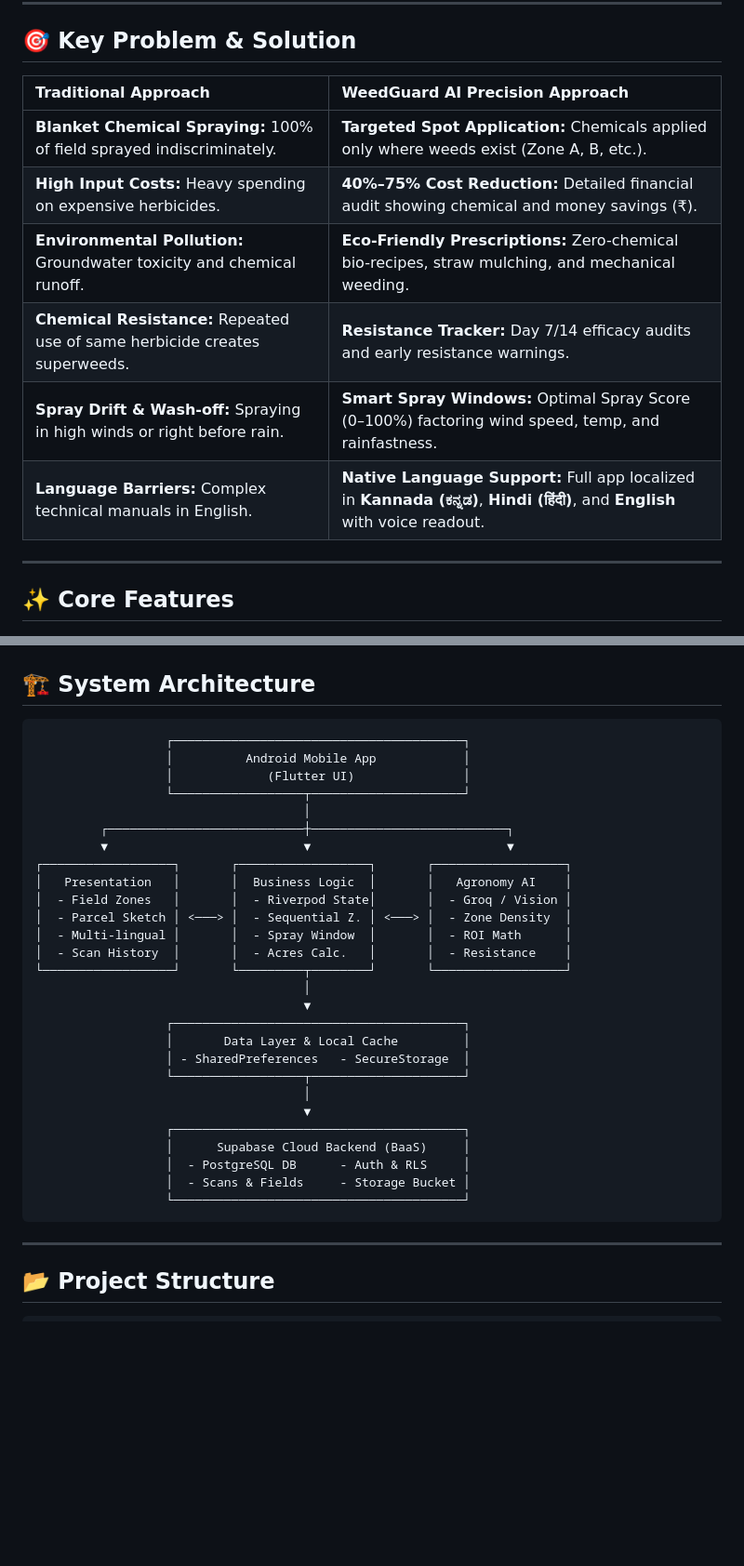
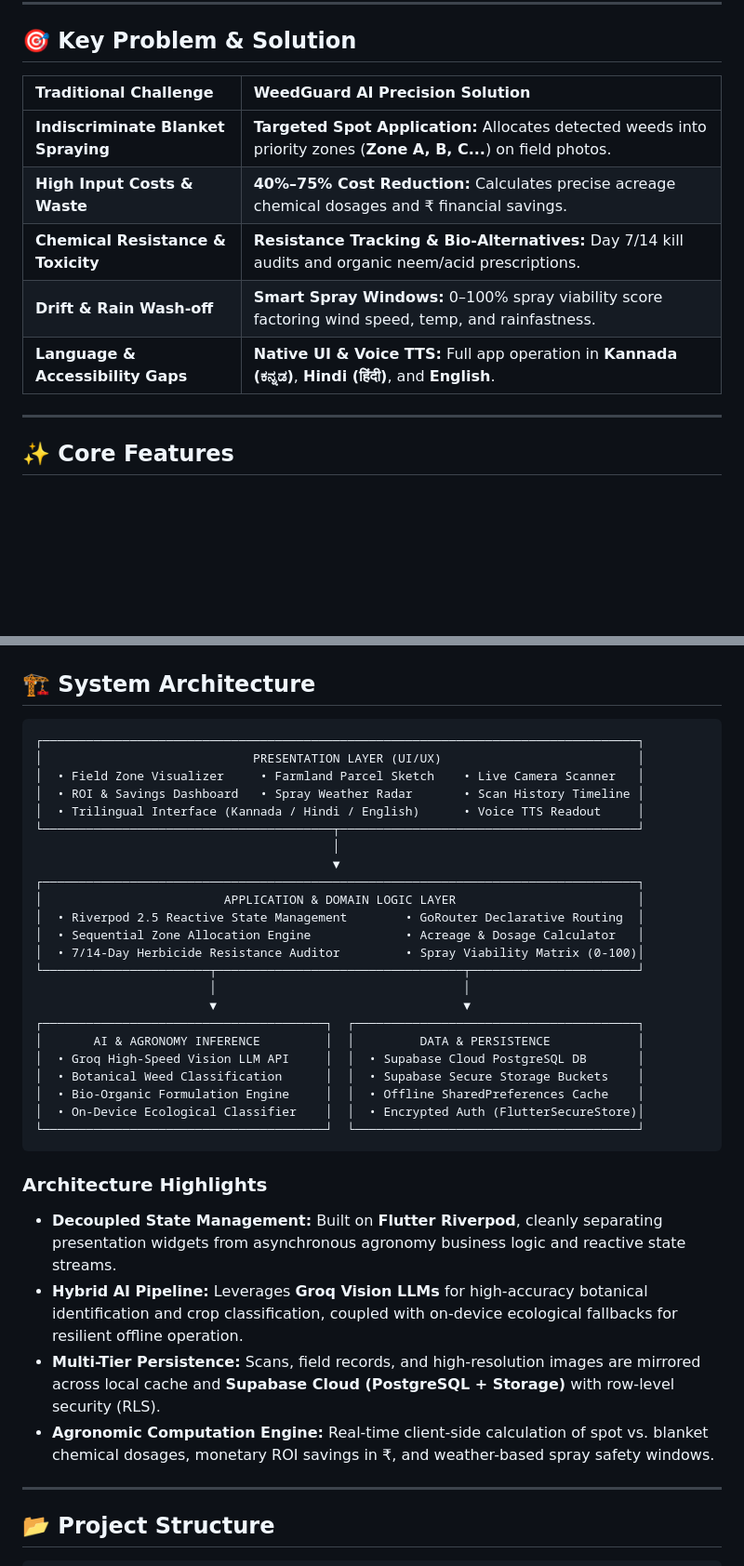
Before and after one commit to vvce25cse0423-lgtm/weedguard-ai, a Markdown page: README.md, 2 parts joined by grey strips. Shown at 93% size. Rendered like a GitHub page; blank space fills up the shorter version.

Commit message:
Update README: condense problem/solution, improve architecture diagram, remove build/config/contributing sections

````diff
--- a/README.md
+++ b/README.md
@@ -51,14 +51,13 @@ Instead of applying uniform, wasteful chemical blanket sprays across whole field
 
 ## 🎯 Key Problem & Solution
 
-| Traditional Approach | WeedGuard AI Precision Approach |
+| Traditional Challenge | WeedGuard AI Precision Solution |
 | :--- | :--- |
-| **Blanket Chemical Spraying:** 100% of field sprayed indiscriminately. | **Targeted Spot Application:** Chemicals applied only where weeds exist (Zone A, B, etc.). |
-| **High Input Costs:** Heavy spending on expensive herbicides. | **40%–75% Cost Reduction:** Detailed financial audit showing chemical and money savings (₹). |
-| **Environmental Pollution:** Groundwater toxicity and chemical runoff. | **Eco-Friendly Prescriptions:** Zero-chemical bio-recipes, straw mulching, and mechanical weeding. |
-| **Chemical Resistance:** Repeated use of same herbicide creates superweeds. | **Resistance Tracker:** Day 7/14 efficacy audits and early resistance warnings. |
-| **Spray Drift & Wash-off:** Spraying in high winds or right before rain. | **Smart Spray Windows:** Optimal Spray Score (0–100%) factoring wind speed, temp, and rainfastness. |
-| **Language Barriers:** Complex technical manuals in English. | **Native Language Support:** Full app localized in **Kannada (ಕನ್ನಡ)**, **Hindi (हिंदी)**, and **English** with voice readout. |
+| **Indiscriminate Blanket Spraying** | **Targeted Spot Application:** Allocates detected weeds into priority zones (**Zone A, B, C...**) on field photos. |
+| **High Input Costs & Waste** | **40%–75% Cost Reduction:** Calculates precise acreage chemical dosages and ₹ financial savings. |
+| **Chemical Resistance & Toxicity** | **Resistance Tracking & Bio-Alternatives:** Day 7/14 kill audits and organic neem/acid prescriptions. |
+| **Drift & Rain Wash-off** | **Smart Spray Windows:** 0–100% spray viability score factoring wind speed, temp, and rainfastness. |
+| **Language & Accessibility Gaps** | **Native UI & Voice TTS:** Full app operation in **Kannada (ಕನ್ನಡ)**, **Hindi (हिंदी)**, and **English**. |
 
 ---
 
@@ -134,34 +133,36 @@ Instead of applying uniform, wasteful chemical blanket sprays across whole field
 ## 🏗️ System Architecture
 
 ```text
-                  ┌────────────────────────────────────────┐
-                  │          Android Mobile App            │
-                  │             (Flutter UI)               │
-                  └──────────────────┬─────────────────────┘
-                                     │
-         ┌───────────────────────────┼───────────────────────────┐
-         ▼                           ▼                           ▼
-┌──────────────────┐       ┌──────────────────┐       ┌──────────────────┐
-│   Presentation   │       │  Business Logic  │       │   Agronomy AI    │
-│  - Field Zones   │       │  - Riverpod State│       │  - Groq / Vision │
-│  - Parcel Sketch │ <───> │  - Sequential Z. │ <───> │  - Zone Density  │
-│  - Multi-lingual │       │  - Spray Window  │       │  - ROI Math      │
-│  - Scan History  │       │  - Acres Calc.   │       │  - Resistance    │
-└──────────────────┘       └─────────┬────────┘       └──────────────────┘
-                                     │
-                                     ▼
-                  ┌────────────────────────────────────────┐
-                  │       Data Layer & Local Cache         │
-                  │ - SharedPreferences   - SecureStorage  │
-                  └──────────────────┬─────────────────────┘
-                                     │
-                                     ▼
-                  ┌────────────────────────────────────────┐
-                  │      Supabase Cloud Backend (BaaS)     │
-                  │  - PostgreSQL DB      - Auth & RLS     │
-                  │  - Scans & Fields     - Storage Bucket │
-                  └────────────────────────────────────────┘
+┌──────────────────────────────────────────────────────────────────────────────────┐
+│                             PRESENTATION LAYER (UI/UX)                           │
+│  • Field Zone Visualizer     • Farmland Parcel Sketch    • Live Camera Scanner   │
+│  • ROI & Savings Dashboard   • Spray Weather Radar       • Scan History Timeline │
+│  • Trilingual Interface (Kannada / Hindi / English)      • Voice TTS Readout     │
+└────────────────────────────────────────┬─────────────────────────────────────────┘
+                                         │
+                                         ▼
+┌──────────────────────────────────────────────────────────────────────────────────┐
+│                         APPLICATION & DOMAIN LOGIC LAYER                         │
+│  • Riverpod 2.5 Reactive State Management        • GoRouter Declarative Routing  │
+│  • Sequential Zone Allocation Engine             • Acreage & Dosage Calculator   │
+│  • 7/14-Day Herbicide Resistance Auditor         • Spray Viability Matrix (0-100)│
+└───────────────────────┬──────────────────────────────────┬───────────────────────┘
+                        │                                  │
+                        ▼                                  ▼
+┌───────────────────────────────────────┐  ┌───────────────────────────────────────┐
+│       AI & AGRONOMY INFERENCE         │  │         DATA & PERSISTENCE            │
+│  • Groq High-Speed Vision LLM API     │  │  • Supabase Cloud PostgreSQL DB       │
+│  • Botanical Weed Classification      │  │  • Supabase Secure Storage Buckets    │
+│  • Bio-Organic Formulation Engine     │  │  • Offline SharedPreferences Cache    │
+│  • On-Device Ecological Classifier    │  │  • Encrypted Auth (FlutterSecureStore)│
+└───────────────────────────────────────┘  └───────────────────────────────────────┘
 ```
+
+### Architecture Highlights
+- **Decoupled State Management:** Built on **Flutter Riverpod**, cleanly separating presentation widgets from asynchronous agronomy business logic and reactive state streams.
+- **Hybrid AI Pipeline:** Leverages **Groq Vision LLMs** for high-accuracy botanical identification and crop classification, coupled with on-device ecological fallbacks for resilient offline operation.
+- **Multi-Tier Persistence:** Scans, field records, and high-resolution images are mirrored across local cache and **Supabase Cloud (PostgreSQL + Storage)** with row-level security (RLS).
+- **Agronomic Computation Engine:** Real-time client-side calculation of spot vs. blanket chemical dosages, monetary ROI savings in ₹, and weather-based spray safety windows.
 
 ---
 
````
Also changed, not shown: other parts of README.md (+0 -57 lines).
